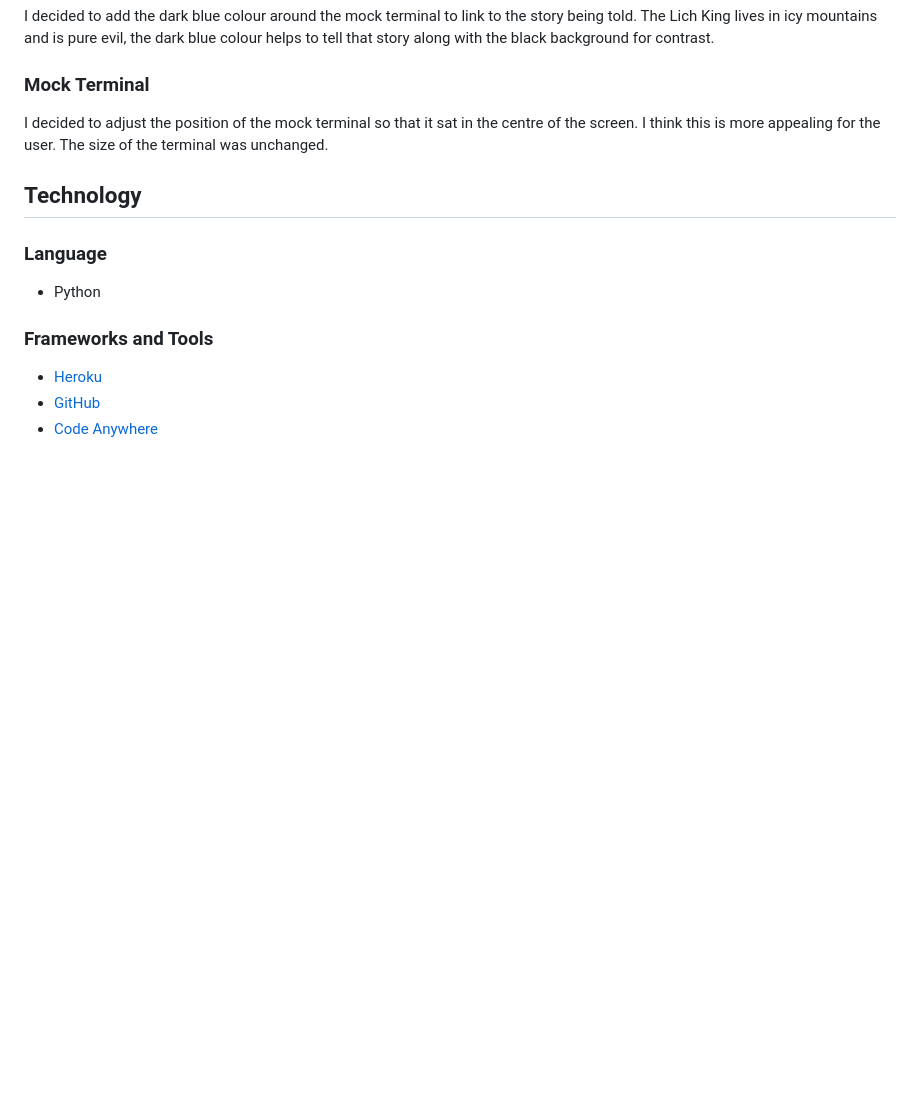
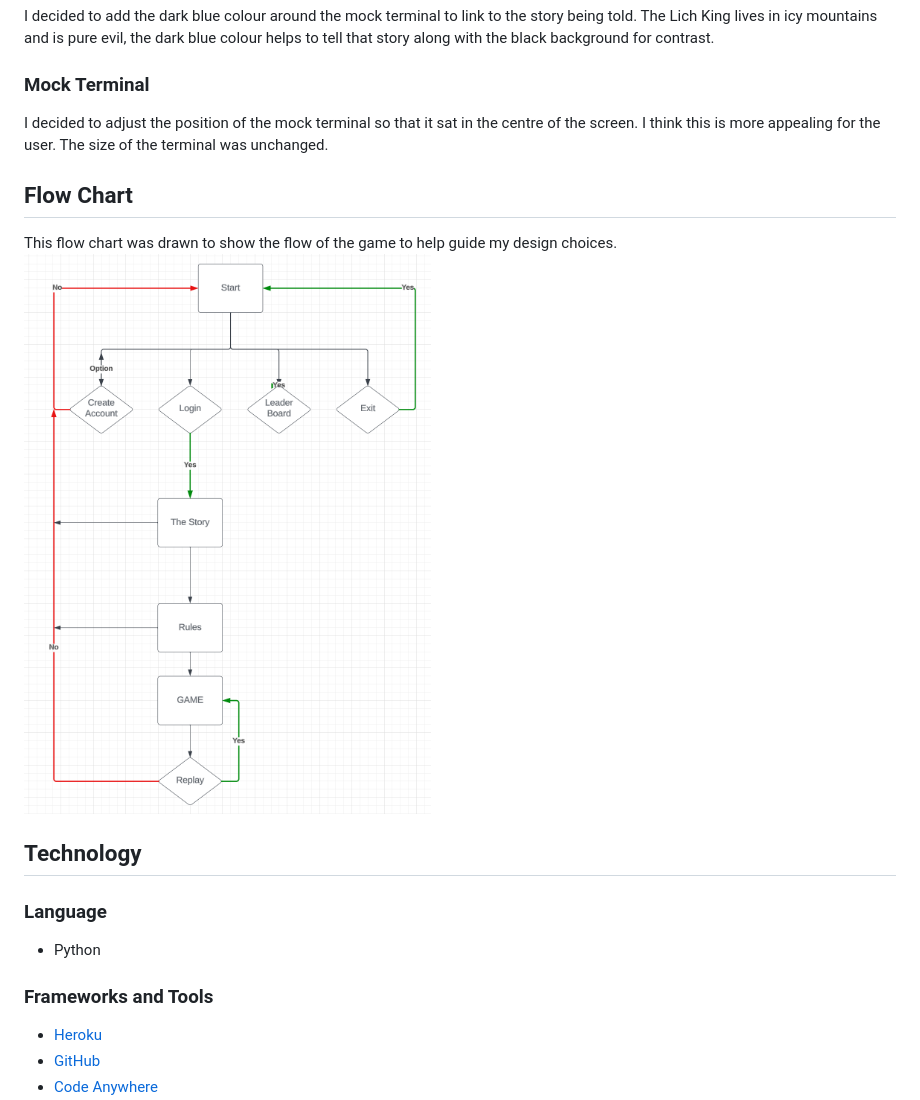
Before and after one commit to MartinBradbury/soulroll, a Markdown page: README.md, the part around the change printed below. Drawn GitHub-style; pictures changed too: images/flowchart.png (added); blank space fills up the shorter version.

Commit message:
updated flow chart in readme

```diff
--- a/README.md
+++ b/README.md
@@ -225,6 +225,11 @@ I decided to add the dark blue colour around the mock terminal to link to the st
 ### Mock Terminal
 I decided to adjust the position of the mock terminal so that it sat in the centre of the screen. I think this is more appealing for the user. The size of the terminal was unchanged.
 
+## Flow Chart
+This flow chart was drawn to show the flow of the game to help guide my design choices.
+![Flow Chart](/images/flowchart.png)
+
+
 ## Technology
 
 ### Language
```
Also changed, not shown: other parts of README.md (+1 -0 lines).
